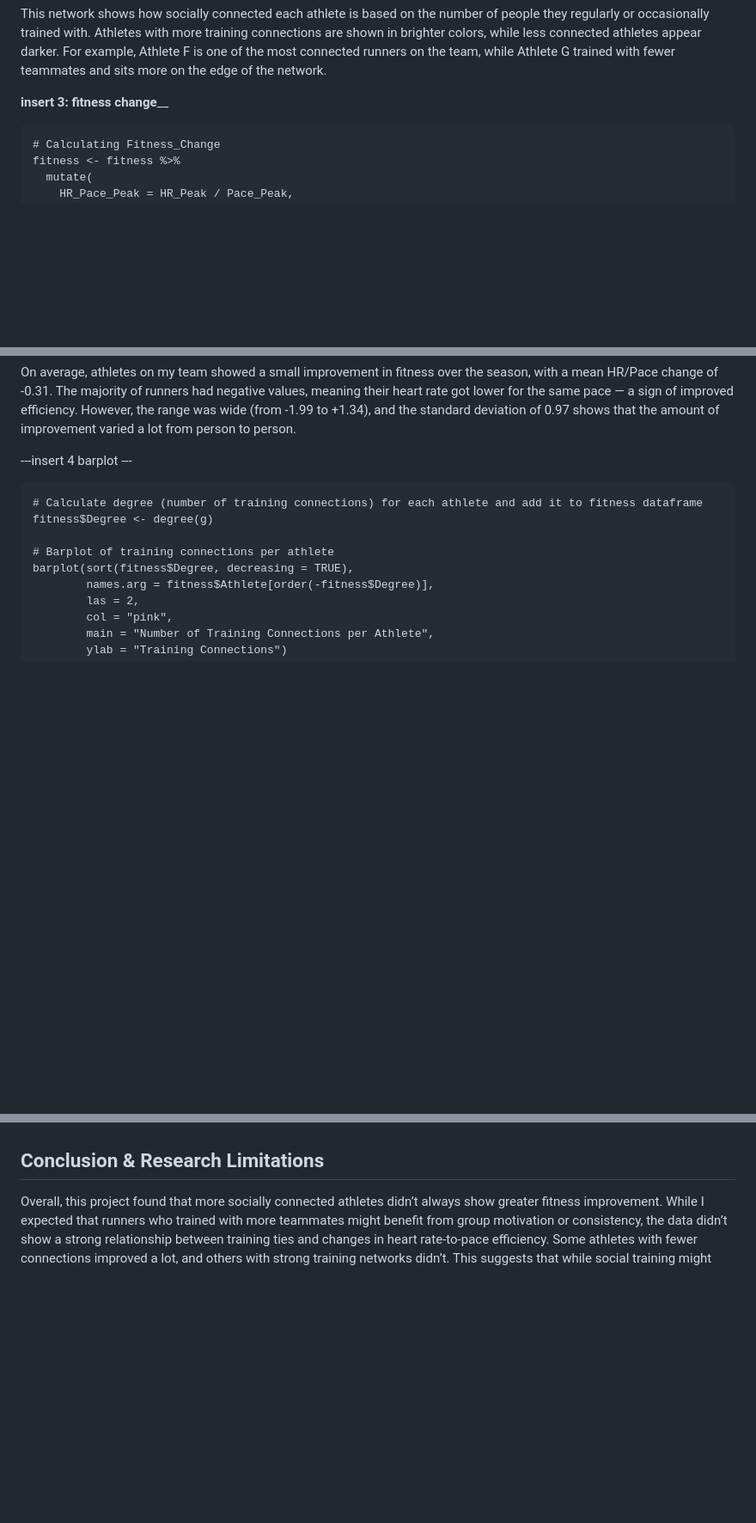
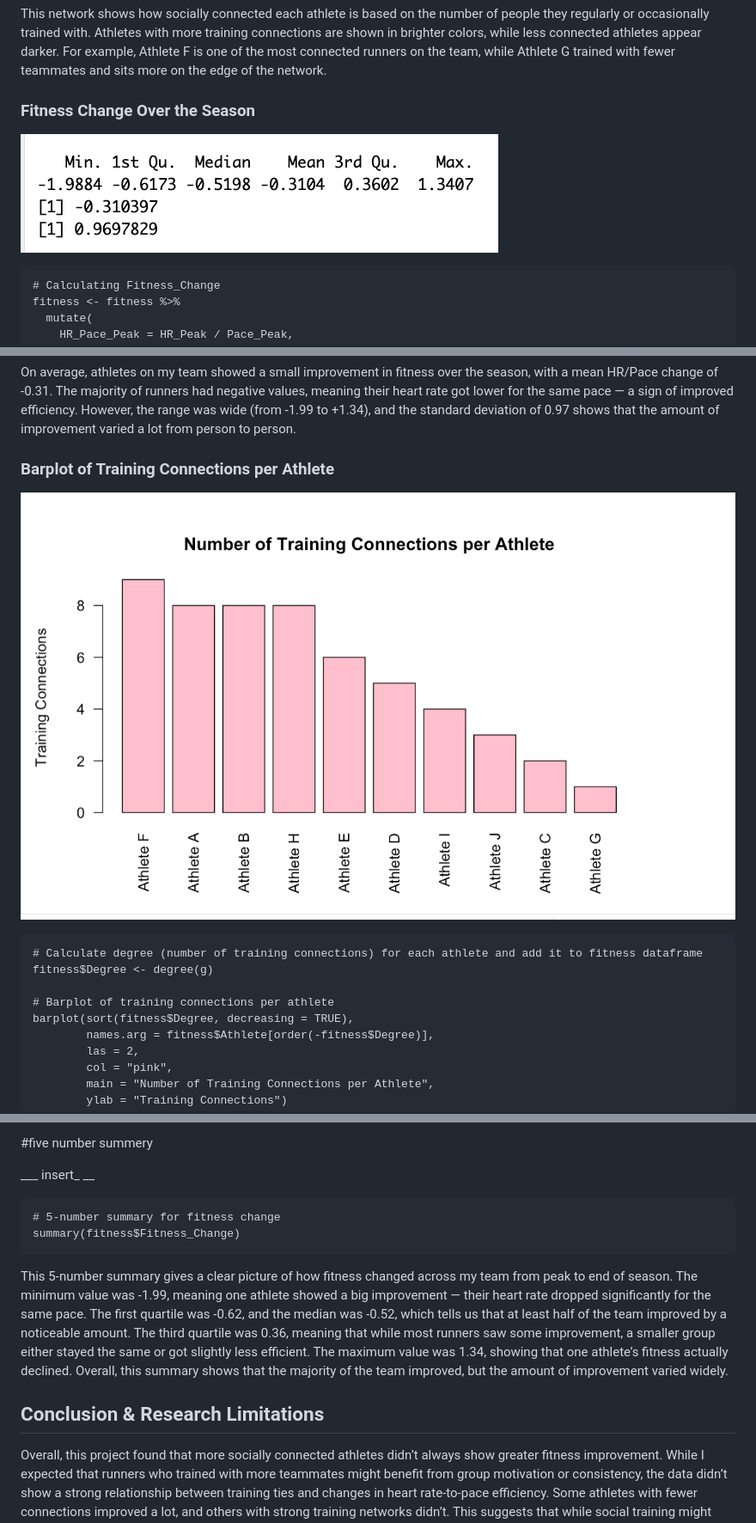
Before and after one commit to DCS-375-Network-Analysis-W25/XC-Team-Network-Fitness-Data, a Markdown page: README.md, 3 parts joined by grey strips. Shown: that part at 86% size. GitHub-like rendering; blank space fills up the shorter version.

````diff
--- a/README.md
+++ b/README.md
@@ -101,7 +101,9 @@ plot(g,
 ```
 This network shows how socially connected each athlete is based on the number of people they regularly or occasionally trained with. Athletes with more training connections are shown in brighter colors, while less connected athletes appear darker. For example, Athlete F is one of the most connected runners on the team, while Athlete G trained with fewer teammates and sits more on the edge of the network.
 
-____insert 3: fitness change______
+### Fitness Change Over the Season
+
+![Fitness Change](FitnessChange.png)
 
 ```{r}
 # Calculating Fitness_Change
@@ -120,7 +122,9 @@ sd(fitness$Fitness_Change, na.rm = TRUE)
 ```
 On average, athletes on my team showed a small improvement in fitness over the season, with a mean HR/Pace change of -0.31. The majority of runners had negative values, meaning their heart rate got lower for the same pace — a sign of improved efficiency. However, the range was wide (from -1.99 to +1.34), and the standard deviation of 0.97 shows that the amount of improvement varied a lot from person to person.
 
----insert 4 barplot ---
+### Barplot of Training Connections per Athlete
+
+![Barplot of Training Connections](BarplotTrainingConnections.png)
 
 ```{r}
 # Calculate degree (number of training connections) for each athlete and add it to fitness dataframe
@@ -187,3 +249,12 @@ This histogram shows how fitness changed for my cross country team from peak to
+#five number summery
+
+___ insert_ __
+
+```{r}
+# 5-number summary for fitness change
+summary(fitness$Fitness_Change)
+```
+This 5-number summary gives a clear picture of how fitness changed across my team from peak to end of season. The minimum value was -1.99, meaning one athlete showed a big improvement — their heart rate dropped significantly for the same pace. The first quartile was -0.62, and the median was -0.52, which tells us that at least half of the team improved by a noticeable amount. The third quartile was 0.36, meaning that while most runners saw some improvement, a smaller group either stayed the same or got slightly less efficient. The maximum value was 1.34, showing that one athlete’s fitness actually declined. Overall, this summary shows that the majority of the team improved, but the amount of improvement varied widely.
 
 
 ## Conclusion & Research Limitations
````
Also changed, not shown: other parts of README.md (+60 -2 lines).
